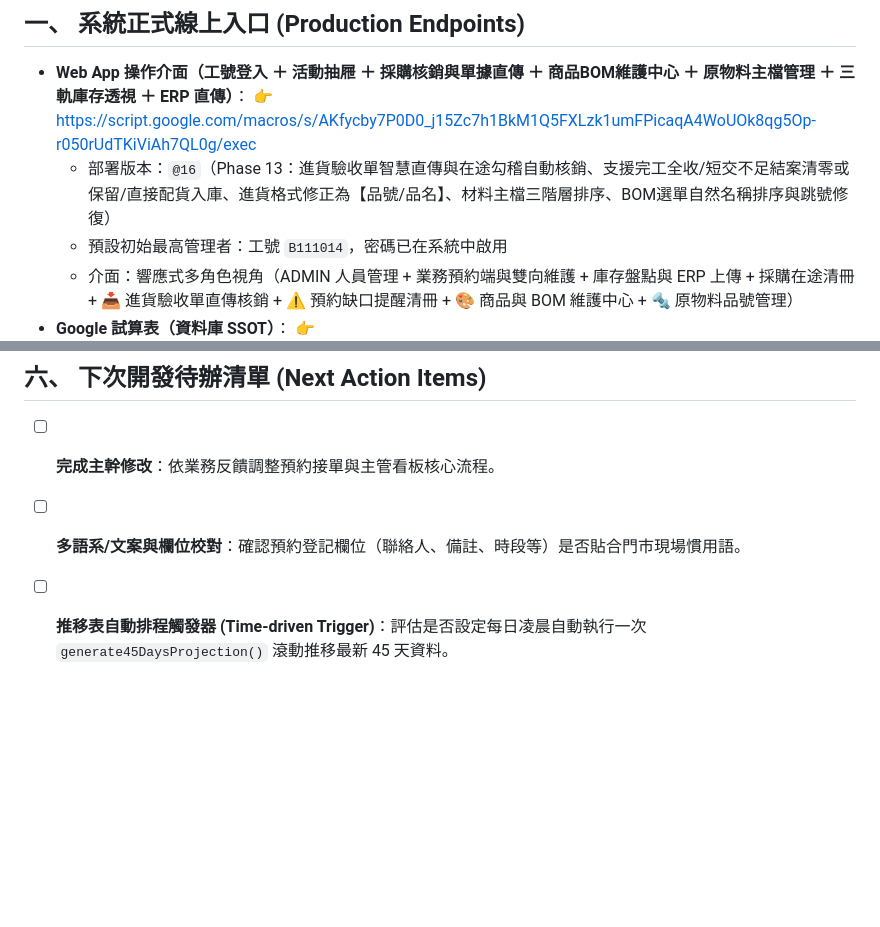
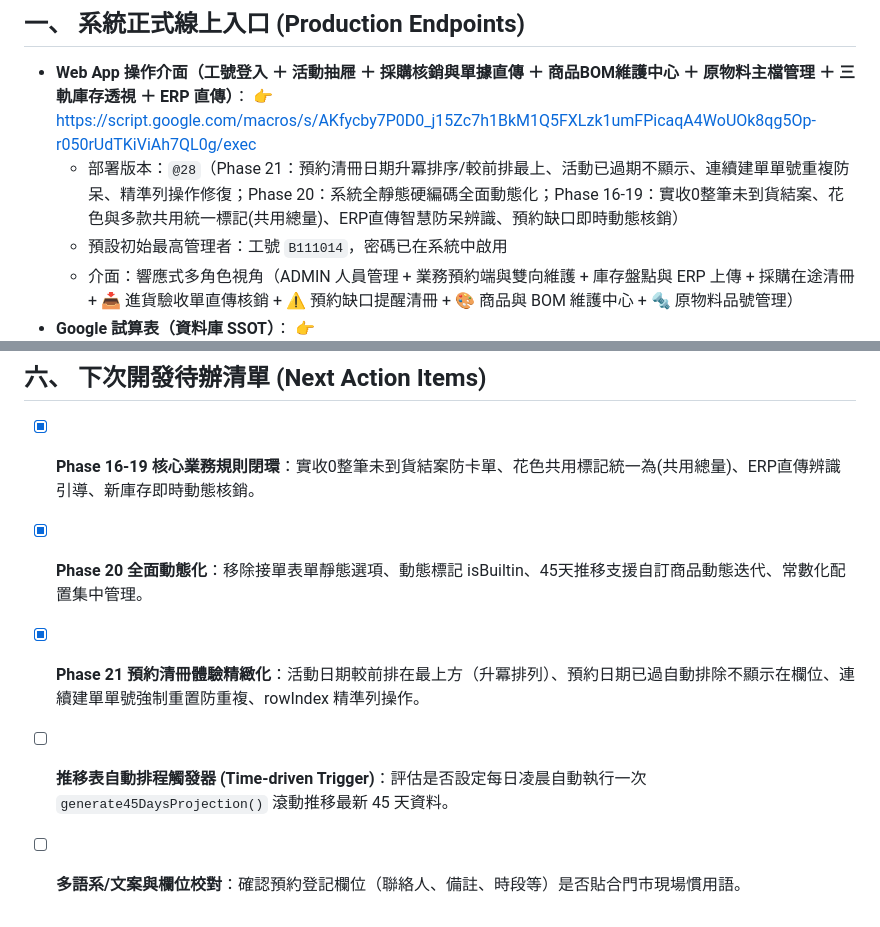
Before and after one commit to lintoro/diy-inventory-reservation-tracking, a Markdown page: PROJECT_HANDOVER.md, 2 parts joined by grey strips. Rendered like a GitHub page; blank space fills up the shorter version.

Commit message:
docs: 更新專案交接手冊至 Phase 21 (v28)

```diff
--- a/PROJECT_HANDOVER.md
+++ b/PROJECT_HANDOVER.md
@@ -8,7 +8,7 @@
 
 - **Web App 操作介面（工號登入 ＋ 活動抽屜 ＋ 採購核銷與單據直傳 ＋ 商品BOM維護中心 ＋ 原物料主檔管理 ＋ 三軌庫存透視 ＋ ERP 直傳）**：
   👉 [https://script.google.com/macros/s/AKfycby7P0D0_j15Zc7h1BkM1Q5FXLzk1umFPicaqA4WoUOk8qg5Op-r050rUdTKiViAh7QL0g/exec](https://script.google.com/macros/s/AKfycby7P0D0_j15Zc7h1BkM1Q5FXLzk1umFPicaqA4WoUOk8qg5Op-r050rUdTKiViAh7QL0g/exec)
-  - 部署版本：`@16`（Phase 13：進貨驗收單智慧直傳與在途勾稽自動核銷、支援完工全收/短交不足結案清零或保留/直接配貨入庫、進貨格式修正為【品號/品名】、材料主檔三階層排序、BOM選單自然名稱排序與跳號修復）
+  - 部署版本：`@28`（Phase 21：預約清冊日期升冪排序/較前排最上、活動已過期不顯示、連續建單單號重複防呆、精準列操作修復；Phase 20：系統全靜態硬編碼全面動態化；Phase 16-19：實收0整筆未到貨結案、花色與多款共用統一標記(共用總量)、ERP直傳智慧防呆辨識、預約缺口即時動態核銷）
   - 預設初始最高管理者：工號 `B111014`，密碼已在系統中啟用
   - 介面：響應式多角色視角（ADMIN 人員管理 + 業務預約端與雙向維護 + 庫存盤點與 ERP 上傳 + 採購在途清冊 + 📥 進貨驗收單直傳核銷 + ⚠️ 預約缺口提醒清冊 + 🎨 商品與 BOM 維護中心 + 🔩 原物料品號管理）
 - **Google 試算表（資料庫 SSOT）**：
@@ -101,6 +101,8 @@ npx clasp login
 
 ## 六、 下次開發待辦清單 (Next Action Items)
 
-- [ ] **完成主幹修改**：依業務反饋調整預約接單與主管看板核心流程。
+- [x] **Phase 16-19 核心業務規則閉環**：實收0整筆未到貨結案防卡單、花色共用標記統一為(共用總量)、ERP直傳辨識引導、新庫存即時動態核銷。
+- [x] **Phase 20 全面動態化**：移除接單表單靜態選項、動態標記 isBuiltin、45天推移支援自訂商品動態迭代、常數化配置集中管理。
+- [x] **Phase 21 預約清冊體驗精緻化**：活動日期較前排在最上方（升冪排列）、預約日期已過自動排除不顯示在欄位、連續建單單號強制重置防重複、rowIndex 精準列操作。
+- [ ] **推移表自動排程觸發器 (Time-driven Trigger)**：評估是否設定每日凌晨自動執行一次 `generate45DaysProjection()` 滾動推移最新 45 天資料。
 - [ ] **多語系/文案與欄位校對**：確認預約登記欄位（聯絡人、備註、時段等）是否貼合門市現場慣用語。
-- [ ] **推移表自動排程觸發器 (Time-driven Trigger)**：評估是否設定每日凌晨自動執行一次 `generate45DaysProjection()` 滾動推移最新 45 天資料。
```
